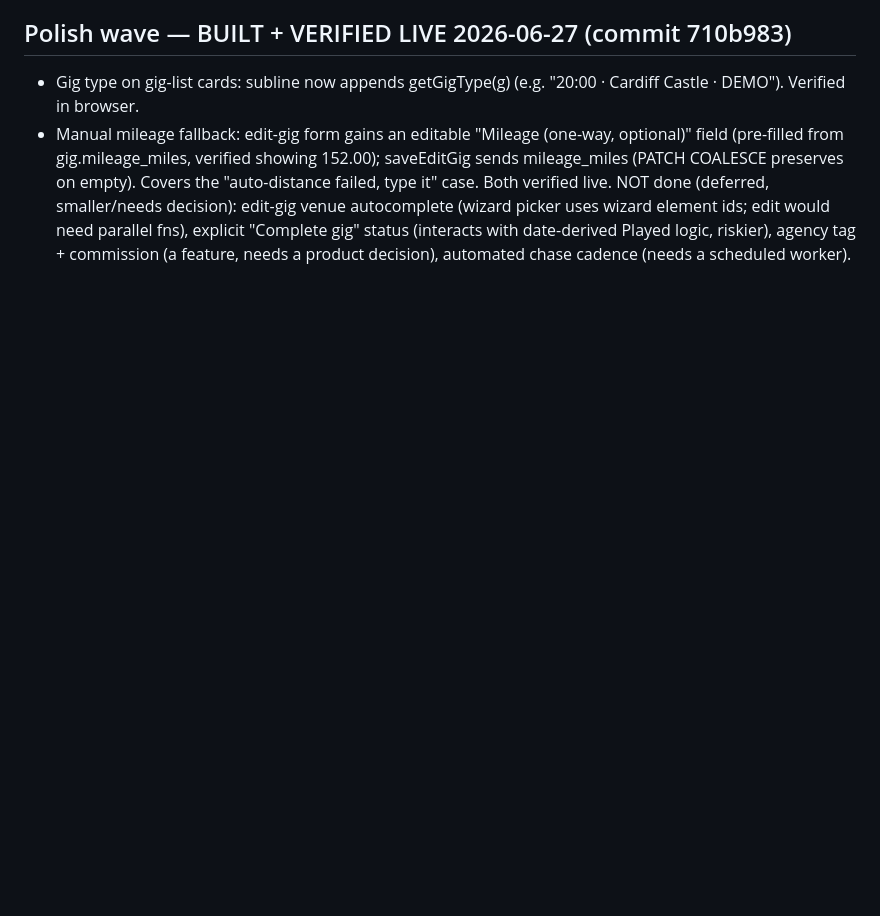
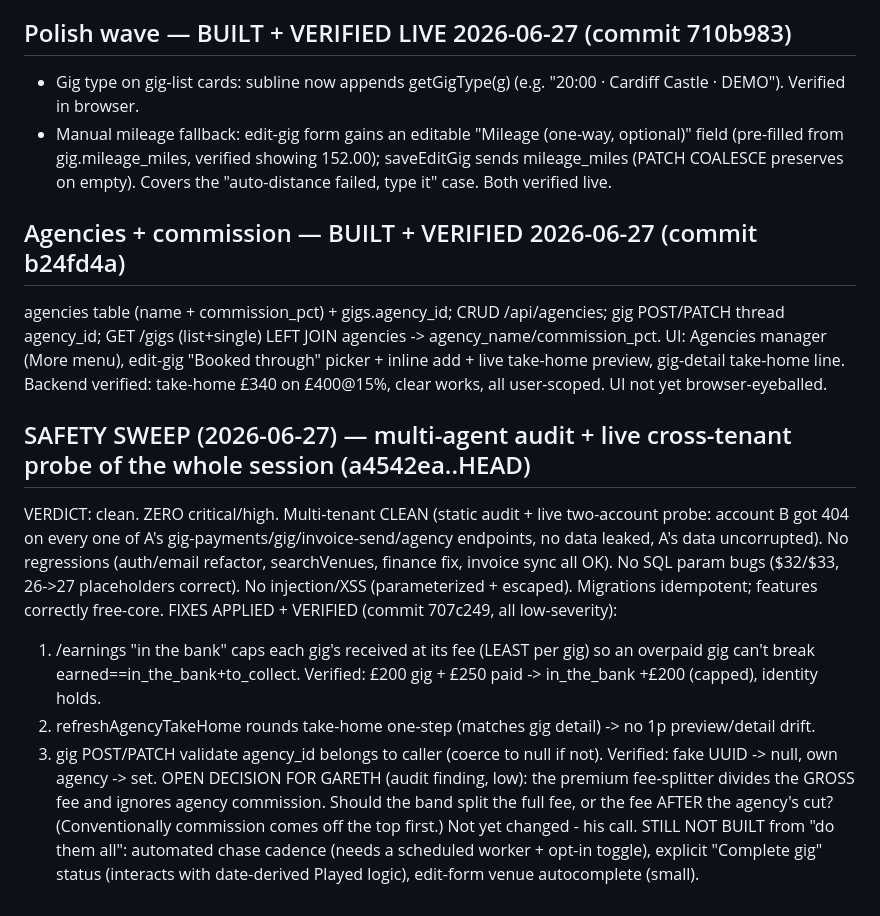
Before and after one commit to gazzgman69/trackmygigs, a Markdown page: tasks/todo.md, the part around the change. GitHub-like rendering; blank space fills up the shorter version.

Commit message:
docs: safety sweep verdict + low-severity fixes verified
Co-Authored-By: Claude Opus 4.8 <noreply@anthropic.com>

```diff
--- a/tasks/todo.md
+++ b/tasks/todo.md
@@ -608,4 +608,16 @@ VERIFIED LIVE 2026-06-27: GET /venues/recent returned his 6 venues with mileage;
 ## Polish wave — BUILT + VERIFIED LIVE 2026-06-27 (commit 710b983)
 - Gig type on gig-list cards: subline now appends getGigType(g) (e.g. "20:00 · Cardiff Castle · DEMO"). Verified in browser.
 - Manual mileage fallback: edit-gig form gains an editable "Mileage (one-way, optional)" field (pre-filled from gig.mileage_miles, verified showing 152.00); saveEditGig sends mileage_miles (PATCH COALESCE preserves on empty). Covers the "auto-distance failed, type it" case.
-Both verified live. NOT done (deferred, smaller/needs decision): edit-gig venue autocomplete (wizard picker uses wizard element ids; edit would need parallel fns), explicit "Complete gig" status (interacts with date-derived Played logic, riskier), agency tag + commission (a feature, needs a product decision), automated chase cadence (needs a scheduled worker).
+Both verified live.
+
+## Agencies + commission — BUILT + VERIFIED 2026-06-27 (commit b24fd4a)
+agencies table (name + commission_pct) + gigs.agency_id; CRUD /api/agencies; gig POST/PATCH thread agency_id; GET /gigs (list+single) LEFT JOIN agencies -> agency_name/commission_pct. UI: Agencies manager (More menu), edit-gig "Booked through" picker + inline add + live take-home preview, gig-detail take-home line. Backend verified: take-home £340 on £400@15%, clear works, all user-scoped. UI not yet browser-eyeballed.
+
+## SAFETY SWEEP (2026-06-27) — multi-agent audit + live cross-tenant probe of the whole session (a4542ea..HEAD)
+VERDICT: clean. ZERO critical/high. Multi-tenant CLEAN (static audit + live two-account probe: account B got 404 on every one of A's gig-payments/gig/invoice-send/agency endpoints, no data leaked, A's data uncorrupted). No regressions (auth/email refactor, searchVenues, finance fix, invoice sync all OK). No SQL param bugs ($32/$33, 26->27 placeholders correct). No injection/XSS (parameterized + escaped). Migrations idempotent; features correctly free-core.
+FIXES APPLIED + VERIFIED (commit 707c249, all low-severity):
+1. /earnings "in the bank" caps each gig's received at its fee (LEAST per gig) so an overpaid gig can't break earned==in_the_bank+to_collect. Verified: £200 gig + £250 paid -> in_the_bank +£200 (capped), identity holds.
+2. refreshAgencyTakeHome rounds take-home one-step (matches gig detail) -> no 1p preview/detail drift.
+3. gig POST/PATCH validate agency_id belongs to caller (coerce to null if not). Verified: fake UUID -> null, own agency -> set.
+OPEN DECISION FOR GARETH (audit finding, low): the premium fee-splitter divides the GROSS fee and ignores agency commission. Should the band split the full fee, or the fee AFTER the agency's cut? (Conventionally commission comes off the top first.) Not yet changed - his call.
+STILL NOT BUILT from "do them all": automated chase cadence (needs a scheduled worker + opt-in toggle), explicit "Complete gig" status (interacts with date-derived Played logic), edit-form venue autocomplete (small).
```
